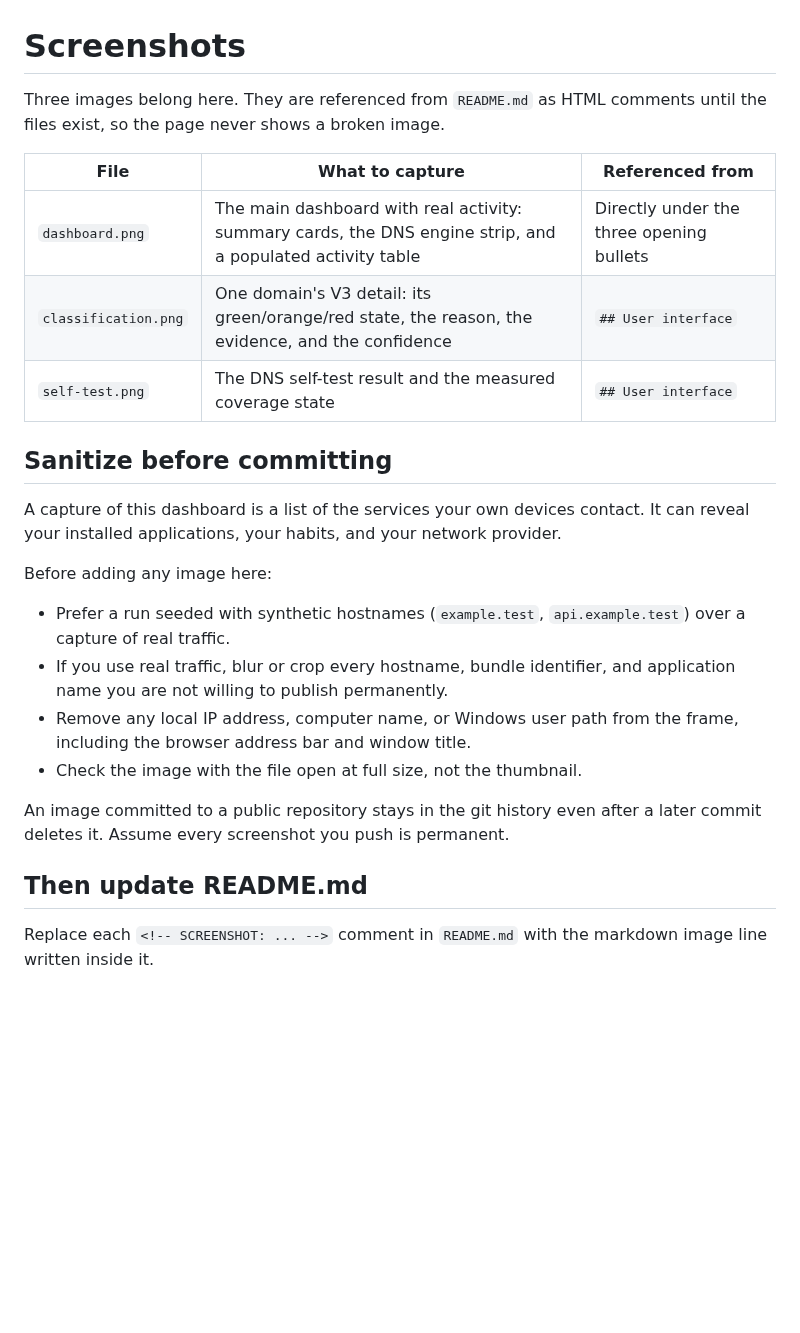
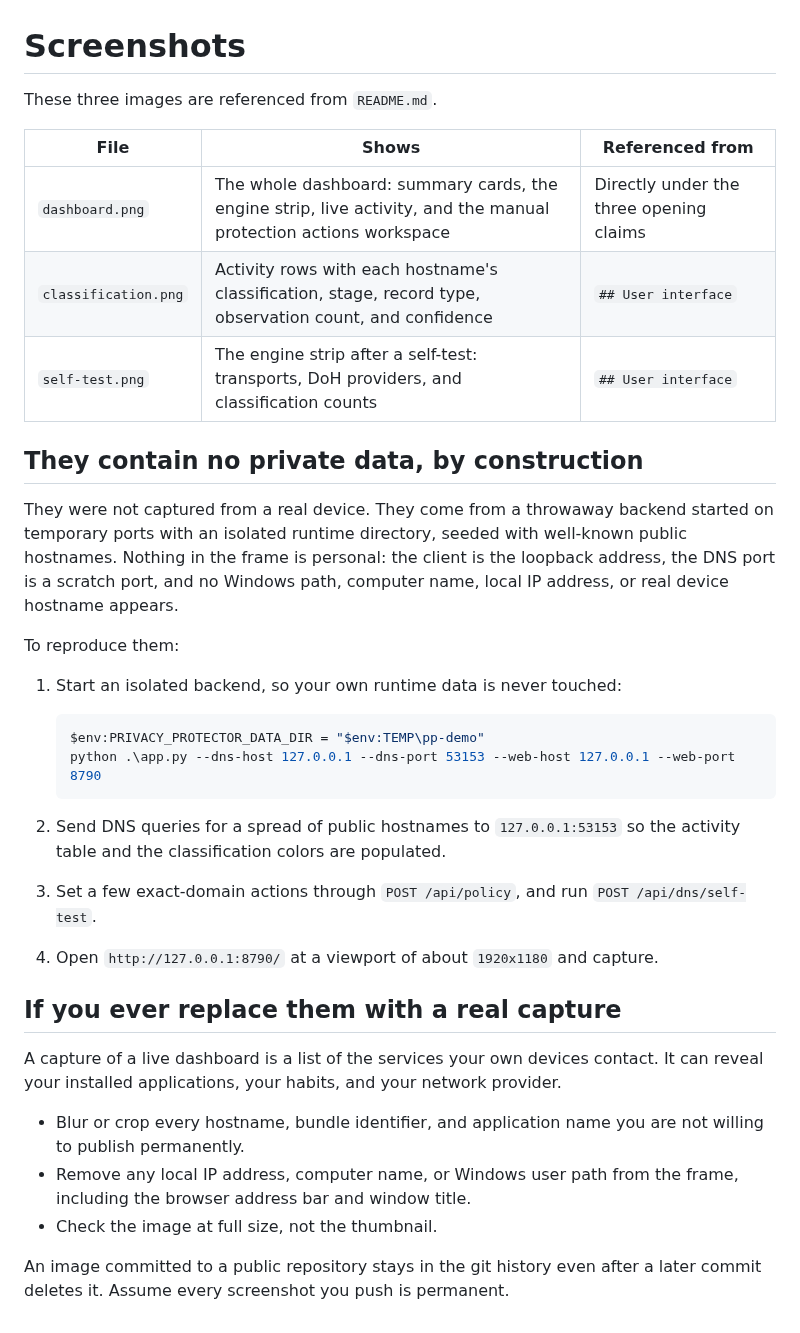
Before and after one commit to ibnkabed/privacy-protector, a Markdown page: docs/screenshots/README.md, the part around the change. GitHub-like rendering; blank space fills up the shorter version.

Commit message:
Add the three dashboard screenshots and wire them into the README
Captured from a throwaway backend on temporary ports with an isolated runtime
directory, seeded with well-known public hostnames. The client is loopback and
no local path, computer name, address, or real device hostname is in frame, so
the images carry no private data. docs/screenshots/README.md records the exact
reproduction steps.

Co-Authored-By: Claude Opus 5 <noreply@anthropic.com>

````diff
--- a/docs/screenshots/README.md
+++ b/docs/screenshots/README.md
@@ -1,33 +1,46 @@
 # Screenshots
 
-Three images belong here. They are referenced from `README.md` as HTML comments
-until the files exist, so the page never shows a broken image.
+These three images are referenced from `README.md`.
 
-| File | What to capture | Referenced from |
+| File | Shows | Referenced from |
 |---|---|---|
-| `dashboard.png` | The main dashboard with real activity: summary cards, the DNS engine strip, and a populated activity table | Directly under the three opening bullets |
-| `classification.png` | One domain's V3 detail: its green/orange/red state, the reason, the evidence, and the confidence | `## User interface` |
-| `self-test.png` | The DNS self-test result and the measured coverage state | `## User interface` |
+| `dashboard.png` | The whole dashboard: summary cards, the engine strip, live activity, and the manual protection actions workspace | Directly under the three opening claims |
+| `classification.png` | Activity rows with each hostname's classification, stage, record type, observation count, and confidence | `## User interface` |
+| `self-test.png` | The engine strip after a self-test: transports, DoH providers, and classification counts | `## User interface` |
 
-## Sanitize before committing
+## They contain no private data, by construction
 
-A capture of this dashboard is a list of the services your own devices contact.
+They were not captured from a real device. They come from a throwaway backend
+started on temporary ports with an isolated runtime directory, seeded with
+well-known public hostnames. Nothing in the frame is personal: the client is the
+loopback address, the DNS port is a scratch port, and no Windows path, computer
+name, local IP address, or real device hostname appears.
+
+To reproduce them:
+
+1. Start an isolated backend, so your own runtime data is never touched:
+
+   ```powershell
+   $env:PRIVACY_PROTECTOR_DATA_DIR = "$env:TEMP\pp-demo"
+   python .\app.py --dns-host 127.0.0.1 --dns-port 53153 --web-host 127.0.0.1 --web-port 8790
+   ```
+
+2. Send DNS queries for a spread of public hostnames to `127.0.0.1:53153` so the
+   activity table and the classification colors are populated.
+3. Set a few exact-domain actions through `POST /api/policy`, and run
+   `POST /api/dns/self-test`.
+4. Open `http://127.0.0.1:8790/` at a viewport of about `1920x1180` and capture.
+
+## If you ever replace them with a real capture
+
+A capture of a live dashboard is a list of the services your own devices contact.
 It can reveal your installed applications, your habits, and your network provider.
 
-Before adding any image here:
-
-- Prefer a run seeded with synthetic hostnames (`example.test`, `api.example.test`)
-  over a capture of real traffic.
-- If you use real traffic, blur or crop every hostname, bundle identifier, and
-  application name you are not willing to publish permanently.
+- Blur or crop every hostname, bundle identifier, and application name you are not
+  willing to publish permanently.
 - Remove any local IP address, computer name, or Windows user path from the frame,
   including the browser address bar and window title.
-- Check the image with the file open at full size, not the thumbnail.
+- Check the image at full size, not the thumbnail.
 
 An image committed to a public repository stays in the git history even after a
 later commit deletes it. Assume every screenshot you push is permanent.
-
-## Then update README.md
-
-Replace each `<!-- SCREENSHOT: ... -->` comment in `README.md` with the markdown
-image line written inside it.
````
Also changed, not shown: README.md (+11 -7 lines), docs/screenshots/classification.png (added), docs/screenshots/dashboard.png (added), docs/screenshots/self-test.png (added).
